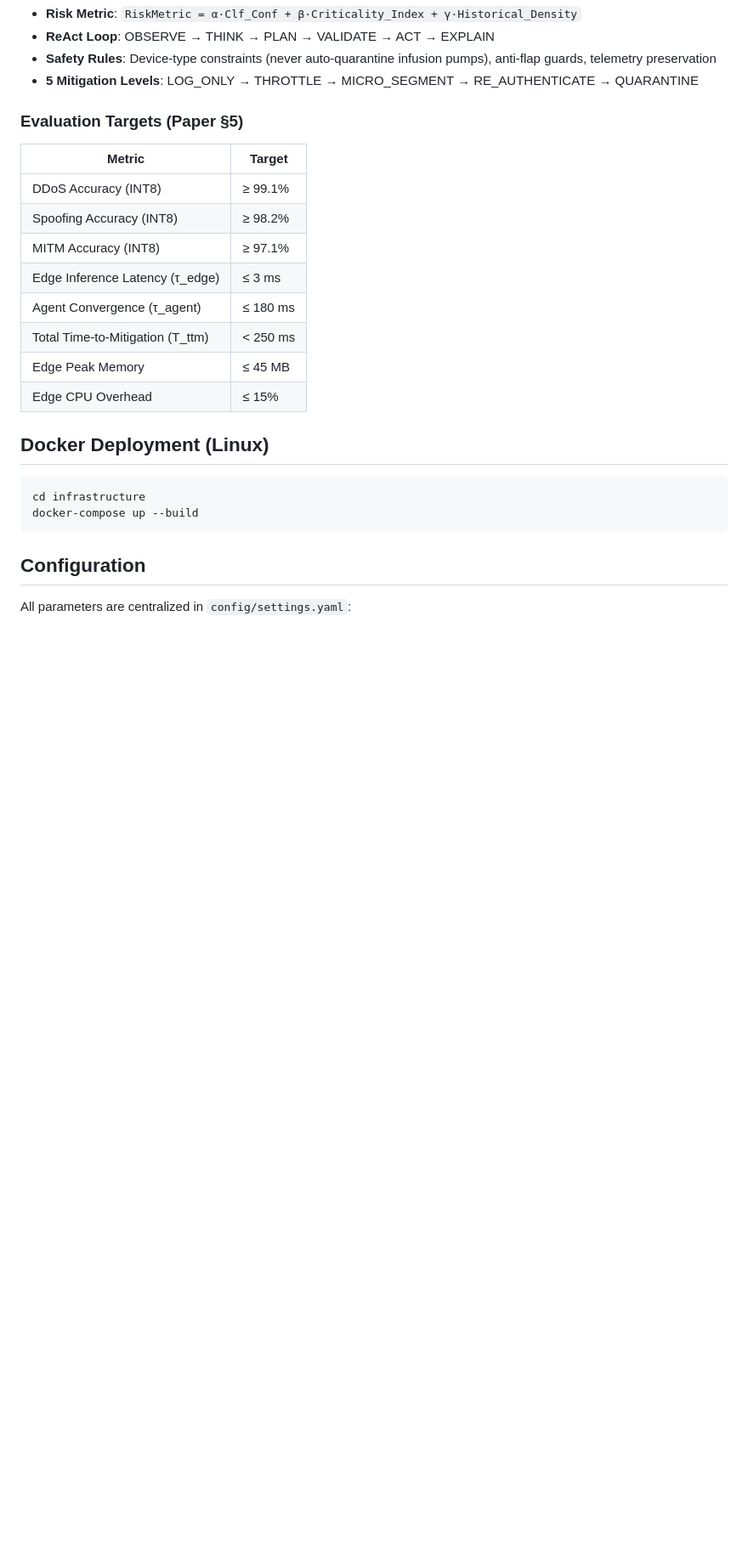
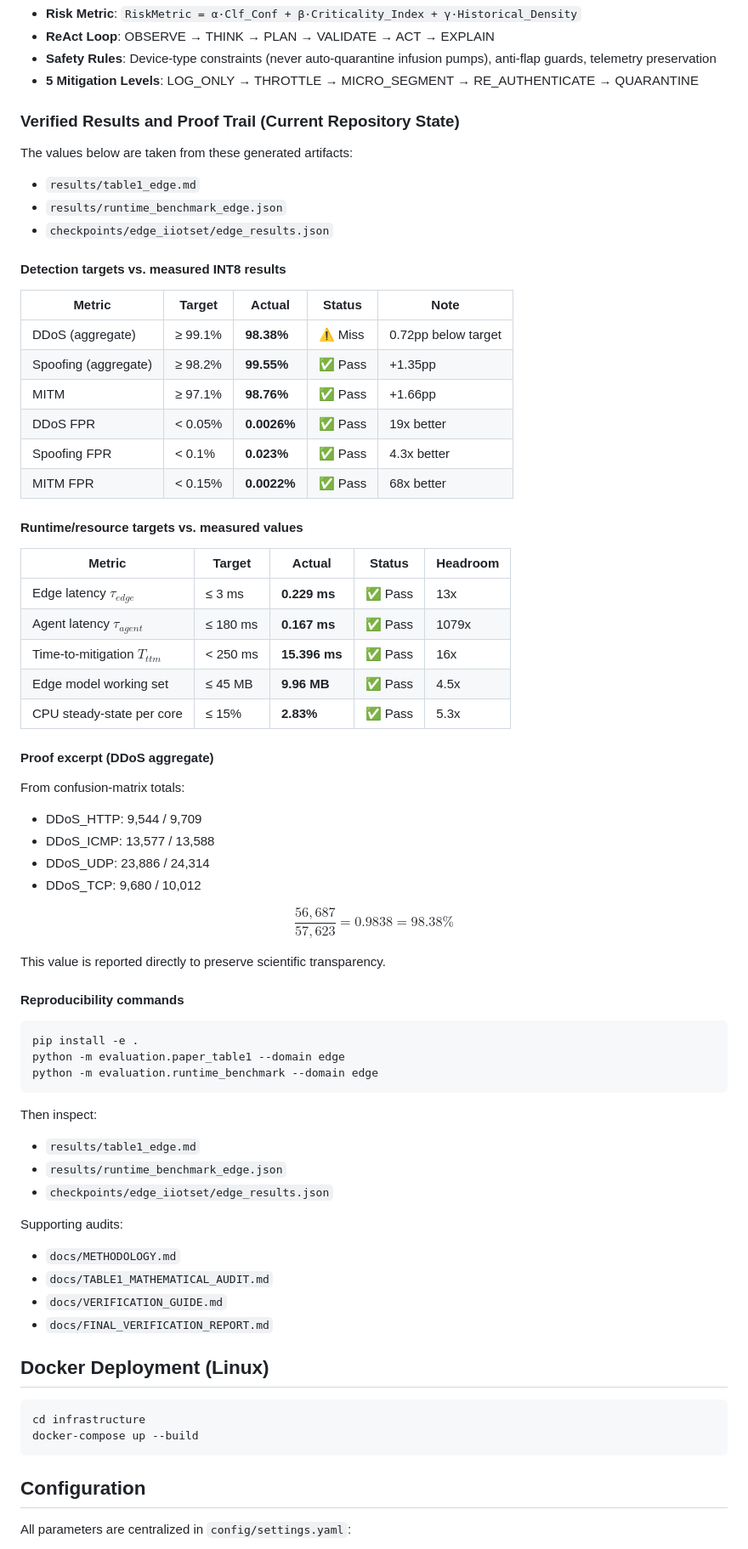
Before and after one commit to likkisamarthreddy/Agentic-IIoMT-Security, a Markdown page: README.md, the part around one of its changes. Shown at 85% size. Rendered like a GitHub page; blank space fills up the shorter version.

Commit message:
Update docs and README

````diff
--- a/README.md
+++ b/README.md
@@ -205,18 +261,70 @@ Agentic AI/
 - **Safety Rules**: Device-type constraints (never auto-quarantine infusion pumps), anti-flap guards, telemetry preservation
 - **5 Mitigation Levels**: LOG_ONLY → THROTTLE → MICRO_SEGMENT → RE_AUTHENTICATE → QUARANTINE
 
-### Evaluation Targets (Paper §5)
+### Verified Results and Proof Trail (Current Repository State)
 
-| Metric | Target |
-|--------|--------|
-| DDoS Accuracy (INT8) | ≥ 99.1% |
-| Spoofing Accuracy (INT8) | ≥ 98.2% |
-| MITM Accuracy (INT8) | ≥ 97.1% |
-| Edge Inference Latency (τ_edge) | ≤ 3 ms |
-| Agent Convergence (τ_agent) | ≤ 180 ms |
-| Total Time-to-Mitigation (T_ttm) | < 250 ms |
-| Edge Peak Memory | ≤ 45 MB |
-| Edge CPU Overhead | ≤ 15% |
+The values below are taken from these generated artifacts:
+
+- `results/table1_edge.md`
+- `results/runtime_benchmark_edge.json`
+- `checkpoints/edge_iiotset/edge_results.json`
+
+#### Detection targets vs. measured INT8 results
+
+| Metric | Target | Actual | Status | Note |
+|--------|--------|--------|--------|------|
+| DDoS (aggregate) | ≥ 99.1% | **98.38%** | ⚠️ Miss | 0.72pp below target |
+| Spoofing (aggregate) | ≥ 98.2% | **99.55%** | ✅ Pass | +1.35pp |
+| MITM | ≥ 97.1% | **98.76%** | ✅ Pass | +1.66pp |
+| DDoS FPR | < 0.05% | **0.0026%** | ✅ Pass | 19x better |
+| Spoofing FPR | < 0.1% | **0.023%** | ✅ Pass | 4.3x better |
+| MITM FPR | < 0.15% | **0.0022%** | ✅ Pass | 68x better |
+
+#### Runtime/resource targets vs. measured values
+
+| Metric | Target | Actual | Status | Headroom |
+|--------|--------|--------|--------|----------|
+| Edge latency $\tau_{edge}$ | ≤ 3 ms | **0.229 ms** | ✅ Pass | 13x |
+| Agent latency $\tau_{agent}$ | ≤ 180 ms | **0.167 ms** | ✅ Pass | 1079x |
+| Time-to-mitigation $T_{ttm}$ | < 250 ms | **15.396 ms** | ✅ Pass | 16x |
+| Edge model working set | ≤ 45 MB | **9.96 MB** | ✅ Pass | 4.5x |
+| CPU steady-state per core | ≤ 15% | **2.83%** | ✅ Pass | 5.3x |
+
+#### Proof excerpt (DDoS aggregate)
+
+From confusion-matrix totals:
+
+- DDoS_HTTP: 9,544 / 9,709
+- DDoS_ICMP: 13,577 / 13,588
+- DDoS_UDP: 23,886 / 24,314
+- DDoS_TCP: 9,680 / 10,012
+
+$$
+\frac{56,687}{57,623} = 0.9838 = 98.38\%
+$$
+
+This value is reported directly to preserve scientific transparency.
+
+#### Reproducibility commands
+
+```bash
+pip install -e .
+python -m evaluation.paper_table1 --domain edge
+python -m evaluation.runtime_benchmark --domain edge
+```
+
+Then inspect:
+
+- `results/table1_edge.md`
+- `results/runtime_benchmark_edge.json`
+- `checkpoints/edge_iiotset/edge_results.json`
+
+Supporting audits:
+
+- `docs/METHODOLOGY.md`
+- `docs/TABLE1_MATHEMATICAL_AUDIT.md`
+- `docs/VERIFICATION_GUIDE.md`
+- `docs/FINAL_VERIFICATION_REPORT.md`
 
 ## Docker Deployment (Linux)
 
````
Also changed, not shown: other parts of README.md (+56 -0 lines), docs/METHODOLOGY.md (added, +174 -0 lines).
